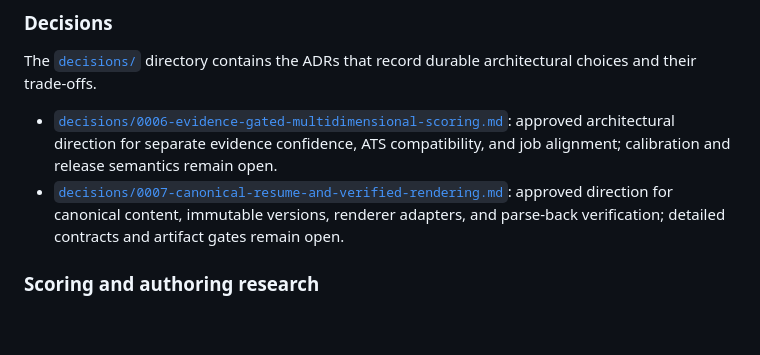
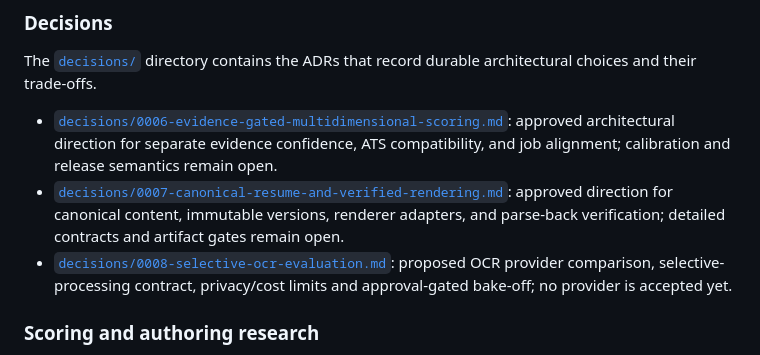
Before and after one commit to vsuman00/ai_resume_checker, a Markdown page: docs/README.md, the part around the change. Rendered like a GitHub page; blank space fills up the shorter version.

Commit message:
docs: propose self-hosted selective OCR evaluation without a new cloud account

```diff
--- a/docs/README.md
+++ b/docs/README.md
@@ -20,6 +20,7 @@ The [`decisions/`](decisions/) directory contains the ADRs that record durable a
 
 - [`decisions/0006-evidence-gated-multidimensional-scoring.md`](decisions/0006-evidence-gated-multidimensional-scoring.md): approved architectural direction for separate evidence confidence, ATS compatibility, and job alignment; calibration and release semantics remain open.
 - [`decisions/0007-canonical-resume-and-verified-rendering.md`](decisions/0007-canonical-resume-and-verified-rendering.md): approved direction for canonical content, immutable versions, renderer adapters, and parse-back verification; detailed contracts and artifact gates remain open.
+- [`decisions/0008-selective-ocr-evaluation.md`](decisions/0008-selective-ocr-evaluation.md): proposed OCR provider comparison, selective-processing contract, privacy/cost limits and approval-gated bake-off; no provider is accepted yet.
 
 ### Scoring and authoring research
 
```
Also changed, not shown: docs/decisions/0008-selective-ocr-evaluation.md (added, +88 -0 lines), tasks/todo.md (+2 -0 lines).
